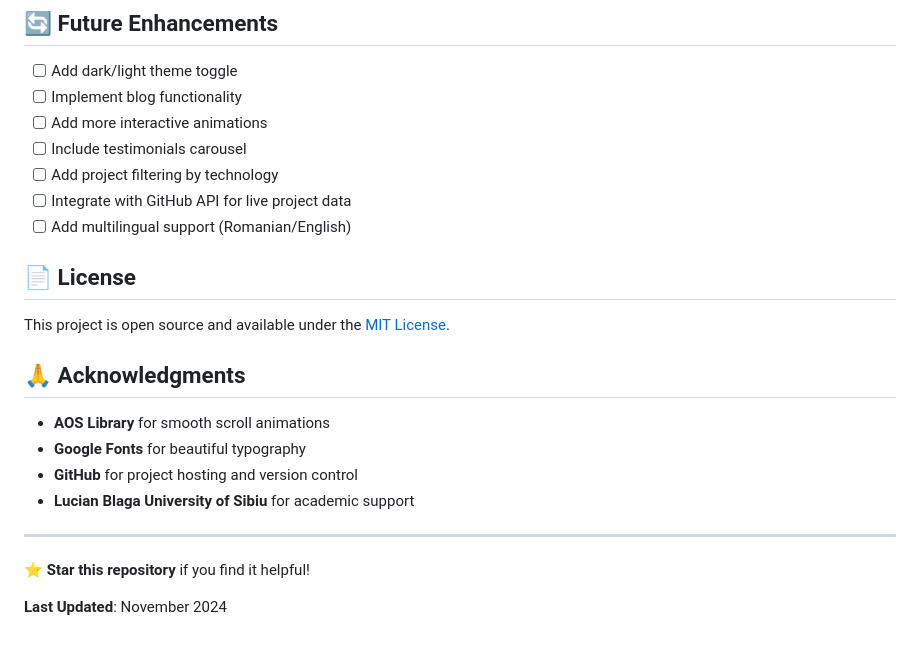
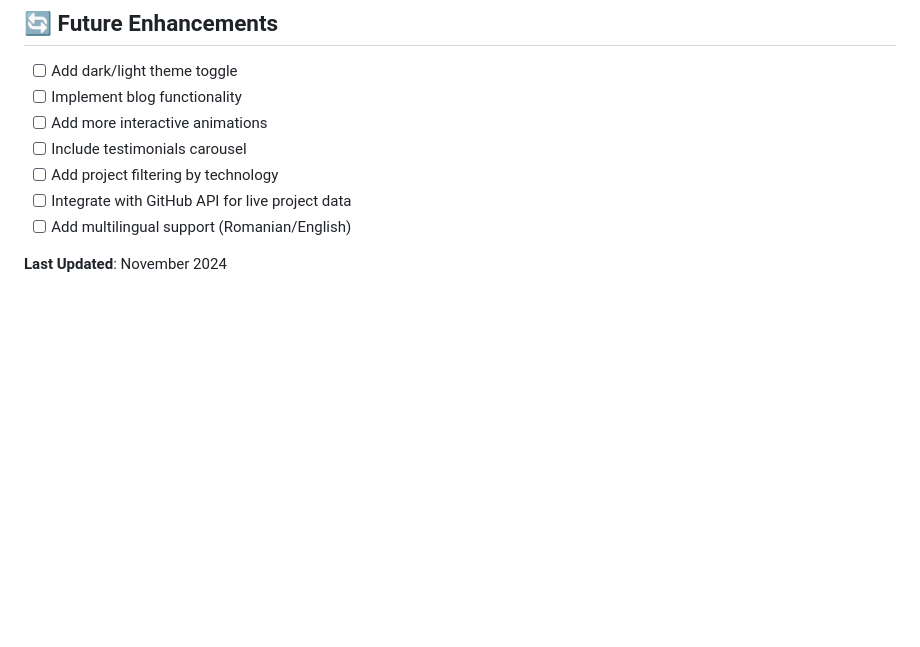
Before and after one commit to F1N3G/MyPortofolio, a Markdown page: README.md, the part around the change. Rendered like a GitHub page; blank space fills up the shorter version.

```diff
--- a/README.md
+++ b/README.md
@@ -153,19 +153,4 @@ Feel free to reach out for collaboration opportunities or project discussions:
 - [ ] Integrate with GitHub API for live project data
 - [ ] Add multilingual support (Romanian/English)
 
-## 📄 License
-
-This project is open source and available under the [MIT License](LICENSE).
-
-## 🙏 Acknowledgments
-
-- **AOS Library** for smooth scroll animations
-- **Google Fonts** for beautiful typography
-- **GitHub** for project hosting and version control
-- **Lucian Blaga University of Sibiu** for academic support
-
----
-
-⭐ **Star this repository** if you find it helpful!
-
 **Last Updated**: November 2024
```
